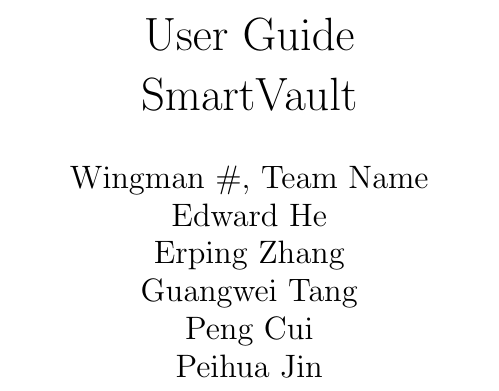
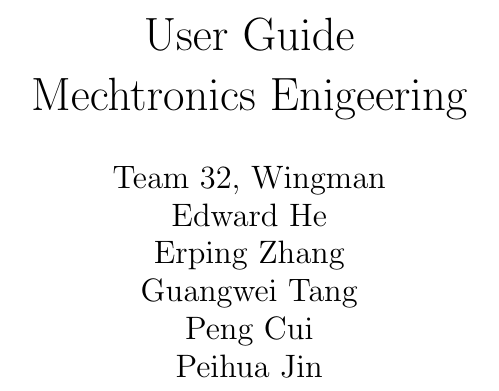
Before and after one commit to Edwardhyw/smartVault, a LaTeX document (docs/UserGuide/UserGuide.tex, which reads docs/Common.tex): part of page 2 of 2, cut so that both start at the same text. Compiled offline with pdfLaTeX.

Commit message:
Fix team info

```diff
--- a/docs/Common.tex
+++ b/docs/Common.tex
@@ -1,7 +1,7 @@
 %% Common Parts
 
-\newcommand{\progname}{SmartVault} % PUT YOUR PROGRAM NAME HERE
-\newcommand{\authname}{Wingman \#, Team Name
+\newcommand{\progname}{Mechtronics Enigeering} % PUT YOUR PROGRAM NAME HERE
+\newcommand{\authname}{Team 32, Wingman
 \\ Edward He
 \\ Erping Zhang
 \\ Guangwei Tang
```
